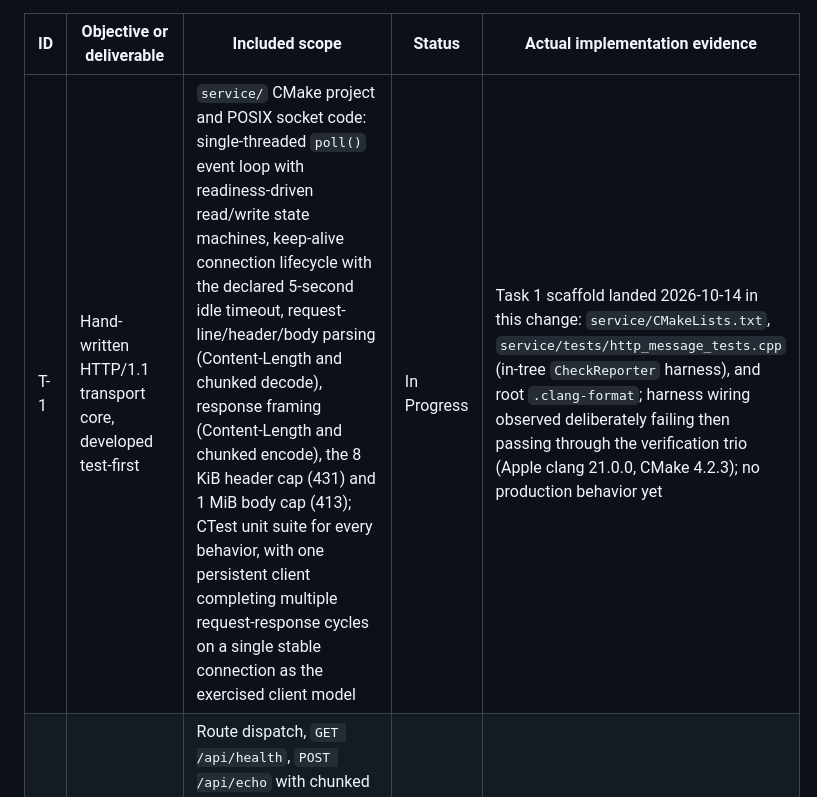
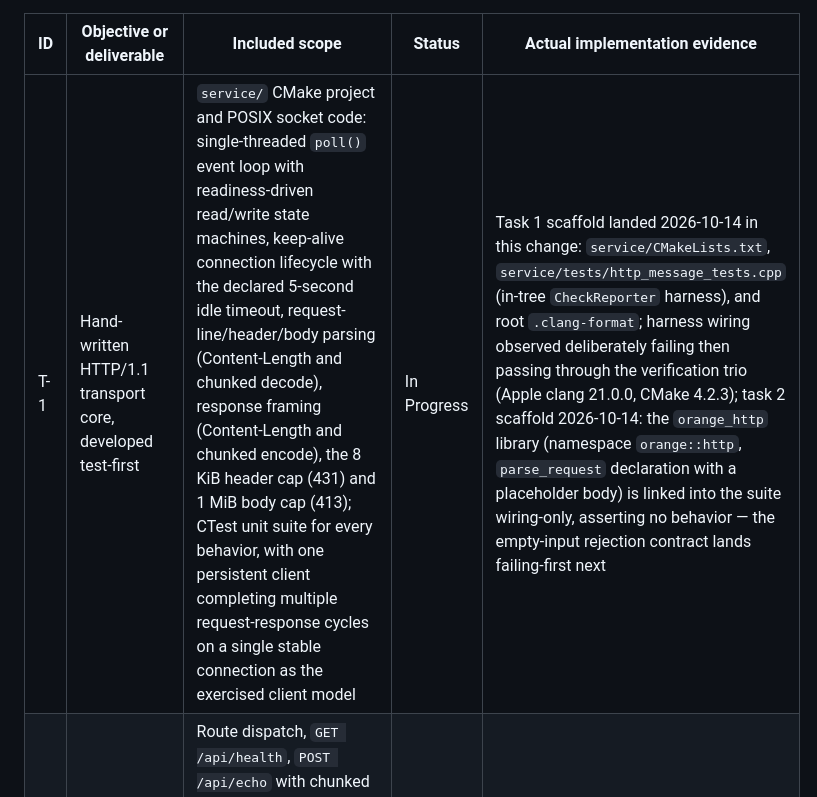
Before and after one commit to hailingu/orange, a Markdown page: docs/adr/ADR-0003-local-runtime-path.md, the part around the change. Drawn GitHub-style.

Commit message:
docs(governance): register the service scope routing row
Adds the explicit service/** row to the Scope Routing table in AGENTS.md,
as the same guide mandates in the same governed change that adds the first
maintained source path for a new area: read-first documents
(docs/README.md plus both engineering standards), repository-root working
directory, and the CMake verification trio as the non-interactive check.
The task-1 scaffold change (4e5926a) added the first C++ source without
this row and used the discovery fallback; this change closes that gap so
the fallback does not become the permanent route for service/**. Also
appends the task-2 wiring evidence to ADR-0003's T-1 subtask row.

Governance checks: npm test --prefix tools/governance-validator (208 pass,
0 fail) and npm run validate --prefix tools/governance-validator (passed).

ADR: docs/adr/ADR-0003-local-runtime-path.md
OCR: N/A — documentation-only change; no governed build or operation

```diff
--- a/docs/adr/ADR-0003-local-runtime-path.md
+++ b/docs/adr/ADR-0003-local-runtime-path.md
@@ -287,7 +287,7 @@ or `N/A — <specific reason>`.
 
 | ID | Objective or deliverable | Included scope | Status | Actual implementation evidence |
 | --- | --- | --- | --- | --- |
-| T-1 | Hand-written HTTP/1.1 transport core, developed test-first | `service/` CMake project and POSIX socket code: single-threaded `poll()` event loop with readiness-driven read/write state machines, keep-alive connection lifecycle with the declared 5-second idle timeout, request-line/header/body parsing (Content-Length and chunked decode), response framing (Content-Length and chunked encode), the 8 KiB header cap (431) and 1 MiB body cap (413); CTest unit suite for every behavior, with one persistent client completing multiple request-response cycles on a single stable connection as the exercised client model | In Progress | Task 1 scaffold landed 2026-10-14 in this change: `service/CMakeLists.txt`, `service/tests/http_message_tests.cpp` (in-tree `CheckReporter` harness), and root `.clang-format`; harness wiring observed deliberately failing then passing through the verification trio (Apple clang 21.0.0, CMake 4.2.3); no production behavior yet |
+| T-1 | Hand-written HTTP/1.1 transport core, developed test-first | `service/` CMake project and POSIX socket code: single-threaded `poll()` event loop with readiness-driven read/write state machines, keep-alive connection lifecycle with the declared 5-second idle timeout, request-line/header/body parsing (Content-Length and chunked decode), response framing (Content-Length and chunked encode), the 8 KiB header cap (431) and 1 MiB body cap (413); CTest unit suite for every behavior, with one persistent client completing multiple request-response cycles on a single stable connection as the exercised client model | In Progress | Task 1 scaffold landed 2026-10-14 in this change: `service/CMakeLists.txt`, `service/tests/http_message_tests.cpp` (in-tree `CheckReporter` harness), and root `.clang-format`; harness wiring observed deliberately failing then passing through the verification trio (Apple clang 21.0.0, CMake 4.2.3); task 2 scaffold 2026-10-14: the `orange_http` library (namespace `orange::http`, `parse_request` declaration with a placeholder body) is linked into the suite wiring-only, asserting no behavior — the empty-input rejection contract lands failing-first next |
 | T-2 | Serving features and TLS listener, developed test-first | Route dispatch, `GET /api/health`, `POST /api/echo` with chunked responses, static serving with MIME map and single-range 206/416, 405/404, loopback bind on both listeners, and the OpenSSL-terminated `https://127.0.0.1:8443` listener with first-run self-signed certificate; CTest integration suite plus `curl`-based end-to-end checks over both plaintext and TLS | Not Started | Pending |
 | T-3 | TypeScript status page, one documented run path, and verification evidence | `web/` npm project with pinned `typescript`, `src/status.ts` and its `node --test` suite, `tsc` build to `web/dist/`, `scripts/dev.sh` with first-run certificate generation, root `README.md` run section, repository-root verification runs of the acceptance checks | Not Started | Pending |
 
```
Also changed, not shown: AGENTS.md (+1 -0 lines).
